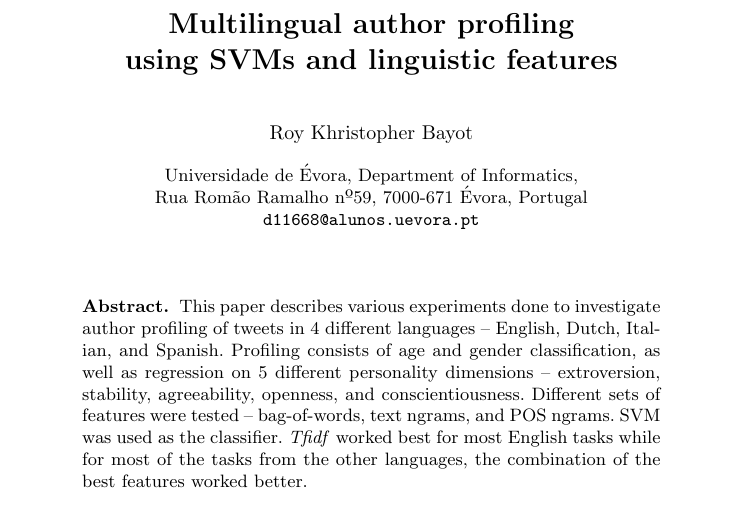
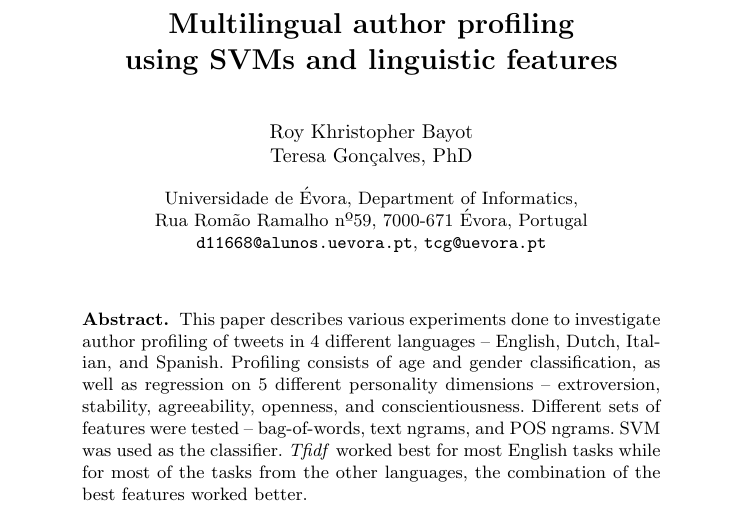
Before and after one commit to roybayot/conference-paper-01, a LaTeX paper (conference-paper-cicling-01.tex): part of page 1 of 10, cut so that both start at the same text. Compiled offline with pdfLaTeX.

Commit message:
add author

```diff
--- a/conference-paper-cicling-01.tex
+++ b/conference-paper-cicling-01.tex
@@ -10,16 +10,16 @@
 
 \usepackage{url}
 \urldef{\mailsa}\path|d11668@alunos.uevora.pt|
-%\urldef{\mailsb}\path|tcg@uevora.pt|
+\urldef{\mailsb}\path|tcg@uevora.pt|
 
 \begin{document}
 \title{Multilingual author profiling \\using SVMs and linguistic features}
 %\\Information Retrieval for Text Bases
 \titlerunning{}
-\author{Roy Khristopher Bayot}
+\author{Roy Khristopher Bayot\\Teresa Gonçalves, PhD}
 \institute{Universidade de Évora, Department of Informatics,\\
 Rua Romão Ramalho nº59, 7000-671 Évora, Portugal\\
-\mailsa%, \mailsb
+\mailsa, \mailsb
 }
 
 \maketitle
```
Also changed, not shown: conference-paper-cicling-01.pdf, 3 other files.
